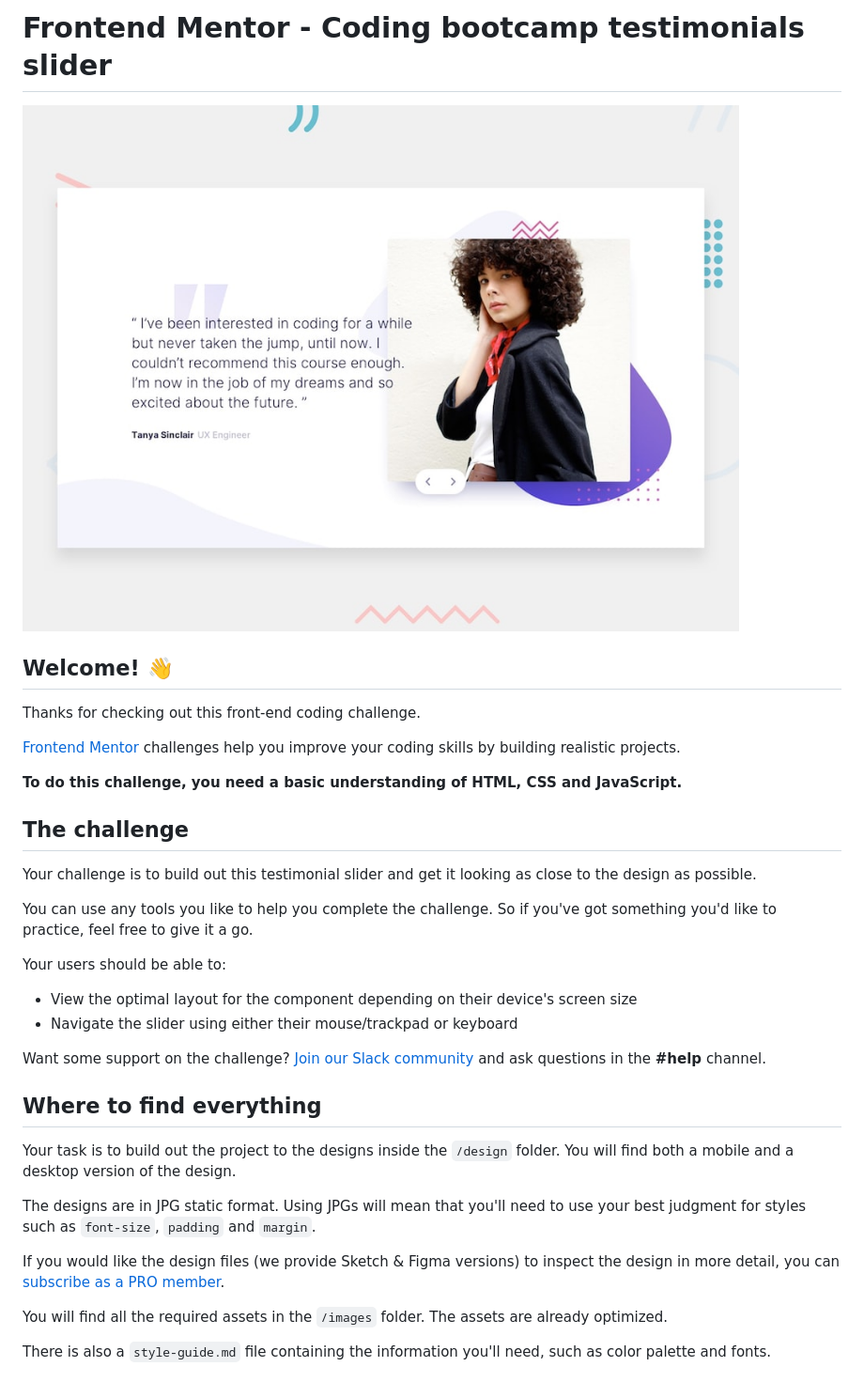
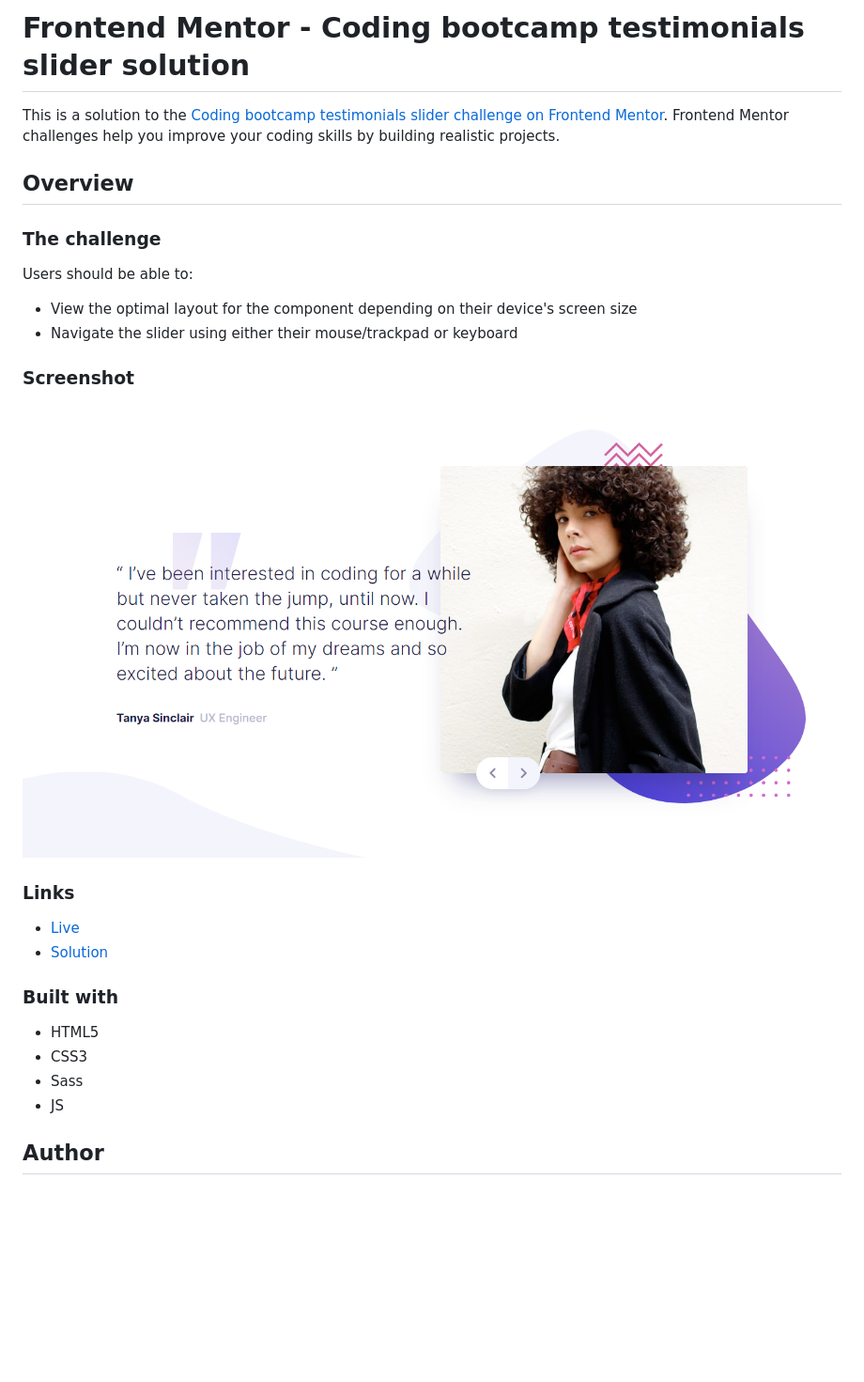
Before and after one commit to Huayao-Zheng/testimonials-slider, a Markdown page: README.md, the part around the change printed below. Shown: that part at 94% size. Drawn GitHub-style; pictures changed too: ss.png (added); blank space fills up the shorter version.

Commit message:
added live solution urls

```diff
--- a/README.md
+++ b/README.md
@@ -1,37 +1,31 @@
-# Frontend Mentor - Coding bootcamp testimonials slider
+# Frontend Mentor - Coding bootcamp testimonials slider solution
 
-![Design preview for the Coding bootcamp testimonials slider coding challenge](./design/desktop-preview.jpg)
+This is a solution to the [Coding bootcamp testimonials slider challenge on Frontend Mentor](https://www.frontendmentor.io/challenges/coding-bootcamp-testimonials-slider-4FNyLA8JL). Frontend Mentor challenges help you improve your coding skills by building realistic projects.
 
-## Welcome! 👋
+## Overview
 
-Thanks for checking out this front-end coding challenge.
+### The challenge
 
-[Frontend Mentor](https://www.frontendmentor.io) challenges help you improve your coding skills by building realistic projects.
-
-**To do this challenge, you need a basic understanding of HTML, CSS and JavaScript.**
-
-## The challenge
-
-Your challenge is to build out this testimonial slider and get it looking as close to the design as possible.
-
-You can use any tools you like to help you complete the challenge. So if you've got something you'd like to practice, feel free to give it a go.
-
-Your users should be able to:
+Users should be able to:
 
 - View the optimal layout for the component depending on their device's screen size
 - Navigate the slider using either their mouse/trackpad or keyboard
 
-Want some support on the challenge? [Join our Slack community](https://www.frontendmentor.io/slack) and ask questions in the **#help** channel.
+### Screenshot
 
-## Where to find everything
+![](./ss.png)
 
-Your task is to build out the project to the designs inside the `/design` folder. You will find both a mobile and a desktop version of the design.
+### Links
 
-The designs are in JPG static format. Using JPGs will mean that you'll need to use your best judgment for styles such as `font-size`, `padding` and `margin`.
+- [Live](https://lonelybuddy.github.io/testimonials-slider/)
+- [Solution](https://www.frontendmentor.io/solutions/htmlscssjs-mbGlQKfU3)
 
-If you would like the design files (we provide Sketch & Figma versions) to inspect the design in more detail, you can [subscribe as a PRO member](https://www.frontendmentor.io/pro).
+### Built with
 
-You will find all the required assets in the `/images` folder. The assets are already optimized.
+- HTML5
+- CSS3
+- Sass
+- JS
 
-There is also a `style-guide.md` file containing the information you'll need, such as color palette and fonts.
+## Author
 
```
Also changed, not shown: other parts of README.md (+1 -55 lines), README-template.md (deleted, +0 -111 lines).
